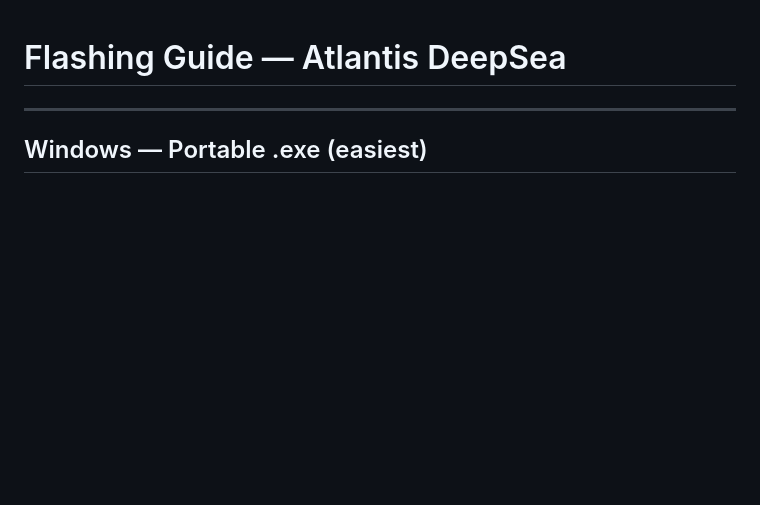
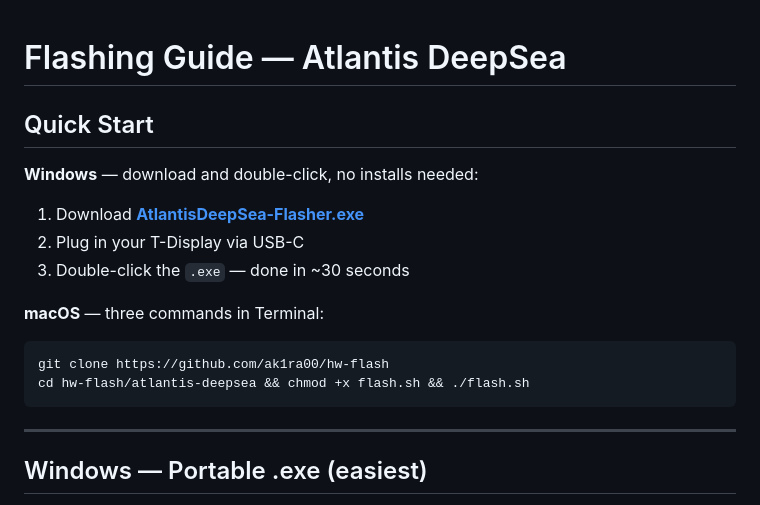
Before and after one commit to Ak1ra00/hw-flash, a Markdown page: atlantis-deepsea/FLASHING.md, the part around the change. Rendered like a GitHub page; blank space fills up the shorter version.

Commit message:
docs: add Quick Start section to top of FLASHING.md
Shows Windows 3-step exe and macOS one-liner upfront before the
detailed sections.

https://claude.ai/code/session_01WteGG69MyqqgFdzxQA91aP

````diff
--- a/atlantis-deepsea/FLASHING.md
+++ b/atlantis-deepsea/FLASHING.md
@@ -1,4 +1,18 @@
 # Flashing Guide — Atlantis DeepSea
+
+## Quick Start
+
+**Windows** — download and double-click, no installs needed:
+
+1. Download **[AtlantisDeepSea-Flasher.exe](https://github.com/ak1ra00/hw-flash/releases/latest)**
+2. Plug in your T-Display via USB-C
+3. Double-click the `.exe` — done in ~30 seconds
+
+**macOS** — three commands in Terminal:
+```bash
+git clone https://github.com/ak1ra00/hw-flash
+cd hw-flash/atlantis-deepsea && chmod +x flash.sh && ./flash.sh
+```
 
 ---
 
````
